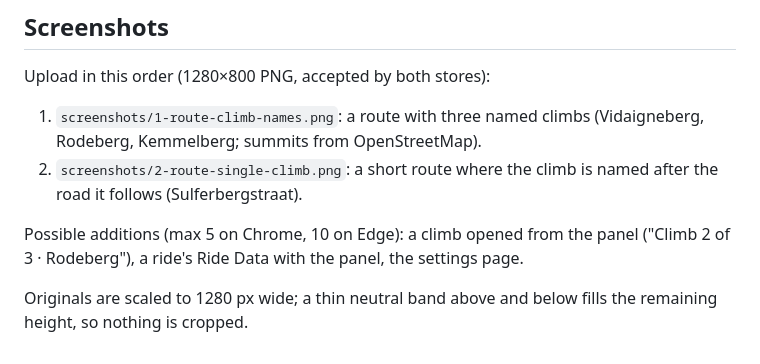
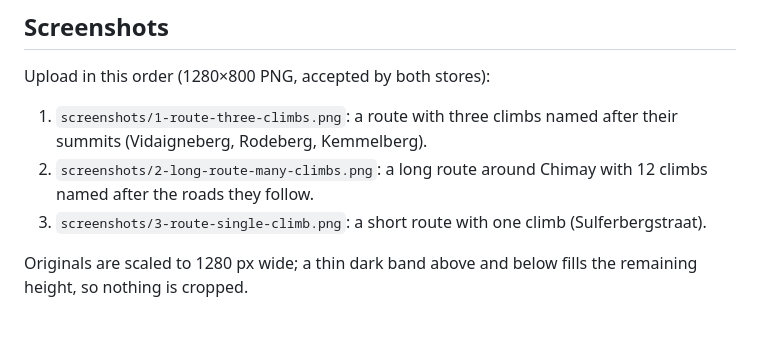
Before and after one commit to bertpinoy/ClimbNamer, a Markdown page: store/listing.md, the part around the change. Rendered like a GitHub page.

Commit message:
Update store screenshots to the new panel style
Three 1280x800 screenshots of the dark/orange panel replace the two old blue
ones: three summits around Kemmel, a long route near Chimay with 12 climbs,
and a short route with one climb.

Co-Authored-By: Claude Opus 5.5 <noreply@anthropic.com>

```diff
--- a/store/listing.md
+++ b/store/listing.md
@@ -96,13 +96,12 @@ The extension only runs on https://dashboard.hammerhead.io (a Hammerhead/SRAM ac
 
 Upload in this order (1280×800 PNG, accepted by both stores):
 
-1. `screenshots/1-route-climb-names.png`: a route with three named climbs
-   (Vidaigneberg, Rodeberg, Kemmelberg; summits from OpenStreetMap).
-2. `screenshots/2-route-single-climb.png`: a short route where the climb is named
-   after the road it follows (Sulferbergstraat).
+1. `screenshots/1-route-three-climbs.png`: a route with three climbs named after
+   their summits (Vidaigneberg, Rodeberg, Kemmelberg).
+2. `screenshots/2-long-route-many-climbs.png`: a long route around Chimay with 12
+   climbs named after the roads they follow.
+3. `screenshots/3-route-single-climb.png`: a short route with one climb
+   (Sulferbergstraat).
 
-Possible additions (max 5 on Chrome, 10 on Edge): a climb opened from the panel
-("Climb 2 of 3 · Rodeberg"), a ride's Ride Data with the panel, the settings page.
-
-Originals are scaled to 1280 px wide; a thin neutral band above and below fills the
+Originals are scaled to 1280 px wide; a thin dark band above and below fills the
 remaining height, so nothing is cropped.
```
Also changed, not shown: README.md (+1 -1 lines), store/screenshots/1-route-climb-names.png (deleted), store/screenshots/1-route-three-climbs.png (added), store/screenshots/2-long-route-many-climbs.png (added), store/screenshots/2-route-single-climb.png (deleted), store/screenshots/3-route-single-climb.png (added).
